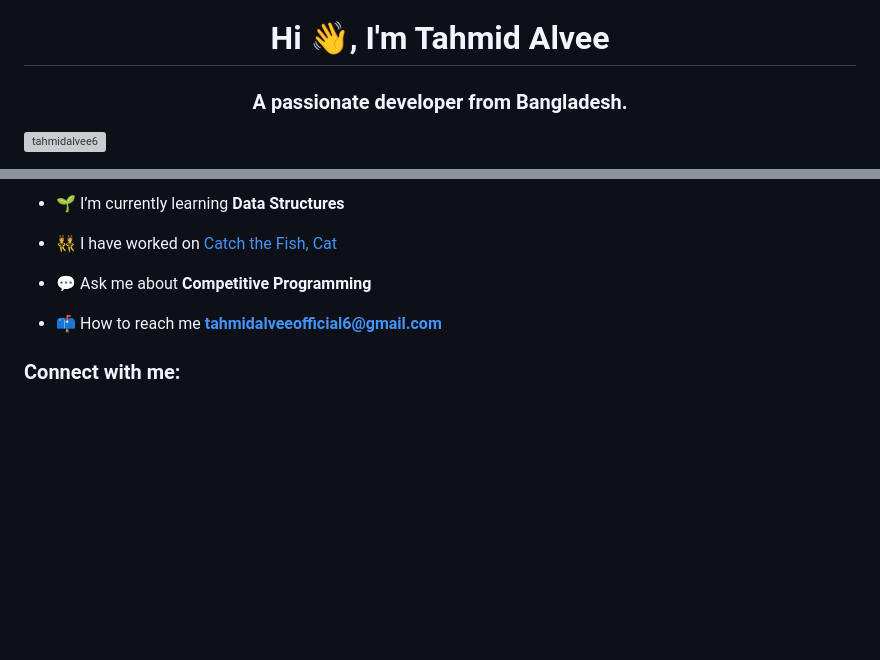
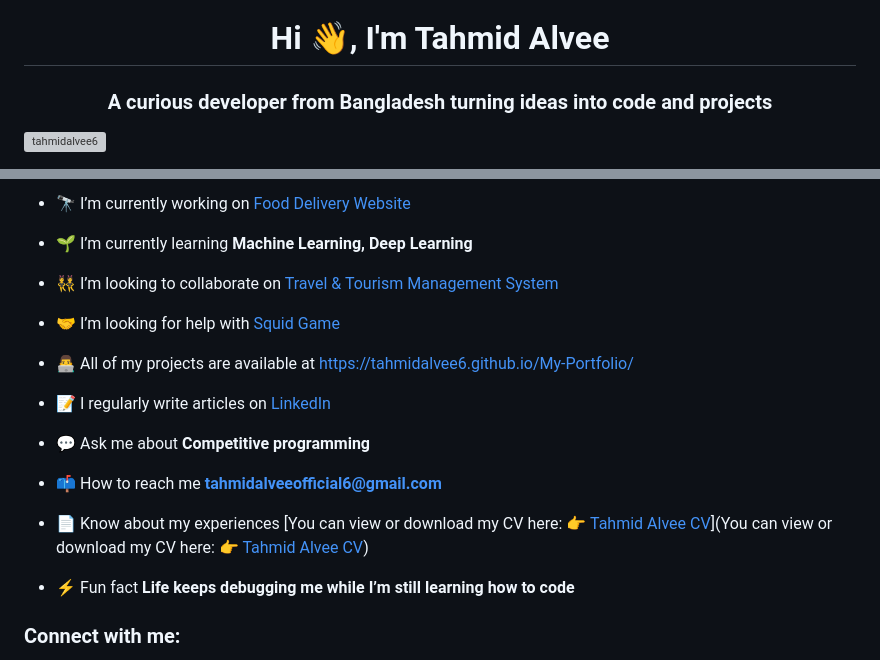
Before and after one commit to tahmidalvee6/Tahmid-Alvee, a Markdown page: README.md, 2 parts joined by grey strips. Drawn GitHub-style; blank space fills up the shorter version; grey boxes are pictures that could not be loaded.

```diff
--- a/README.md
+++ b/README.md
@@ -1,5 +1,5 @@
 <h1 align="center">Hi 👋, I'm Tahmid Alvee</h1>
-<h3 align="center">A passionate developer from Bangladesh.</h3>
+<h3 align="center">A curious developer from Bangladesh turning ideas into code and projects</h3>
 
 <p align="left"> <img src="https://komarev.com/ghpvc/?username=tahmidalvee6&label=Profile%20views&color=0e75b6&style=flat" alt="tahmidalvee6" /> </p>
 
@@ -13,11 +9,23 @@
 
-- 🌱 I’m currently learning **Data Structures**
+- 🔭 I’m currently working on [Food Delivery Website](https://github.com/tahmidalvee6/Projects/tree/main/Web-Development-Projects/Food-Delivery-Website)
 
-- 👯 I have worked on [Catch the Fish, Cat](https://scratch.mit.edu/projects/1086994226/embed)
+- 🌱 I’m currently learning **Machine Learning, Deep Learning**
 
-- 💬 Ask me about **Competitive Programming**
+- 👯 I’m looking to collaborate on [Travel & Tourism Management System](https://github.com/tahmidalvee6/Travel-and-Tourism-Management-System)
+
+- 🤝 I’m looking for help with [Squid Game](https://scratch.mit.edu/projects/1120392800/embed)
+
+- 👨‍💻 All of my projects are available at [https://tahmidalvee6.github.io/My-Portfolio/](https://tahmidalvee6.github.io/My-Portfolio/)
+
+- 📝 I regularly write articles on [LinkedIn](LinkedIn)
+
+- 💬 Ask me about **Competitive programming**
 
 - 📫 How to reach me **tahmidalveeofficial6@gmail.com**
+
+- 📄 Know about my experiences [You can view or download my CV here: 👉 [Tahmid Alvee CV](https://github.com/tahmidalvee6/My-Portfolio/blob/main/assets/cv/Tahmid_Alvee_CV.pdf)](You can view or download my CV here: 👉 [Tahmid Alvee CV](https://github.com/tahmidalvee6/My-Portfolio/blob/main/assets/cv/Tahmid_Alvee_CV.pdf))
+
+- ⚡ Fun fact **Life keeps debugging me while I’m still learning how to code**
 
 <h3 align="left">Connect with me:</h3>
 <p align="left">
```
Also changed, not shown: other parts of README.md (+5 -19 lines).
